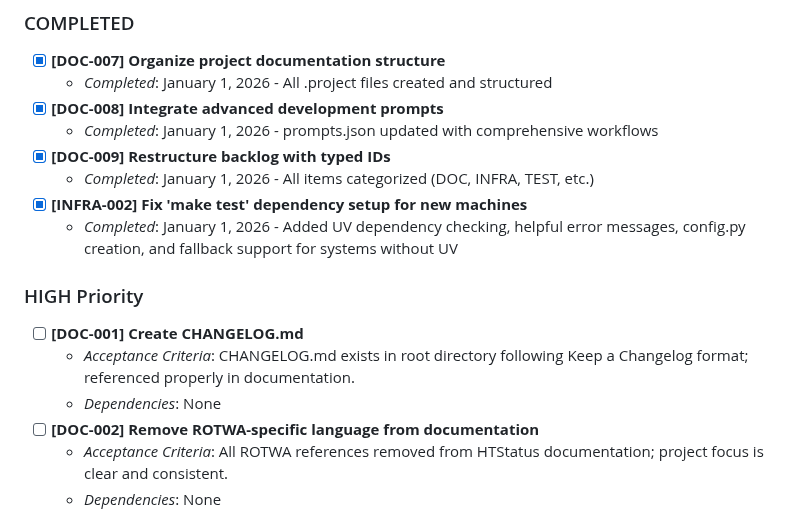
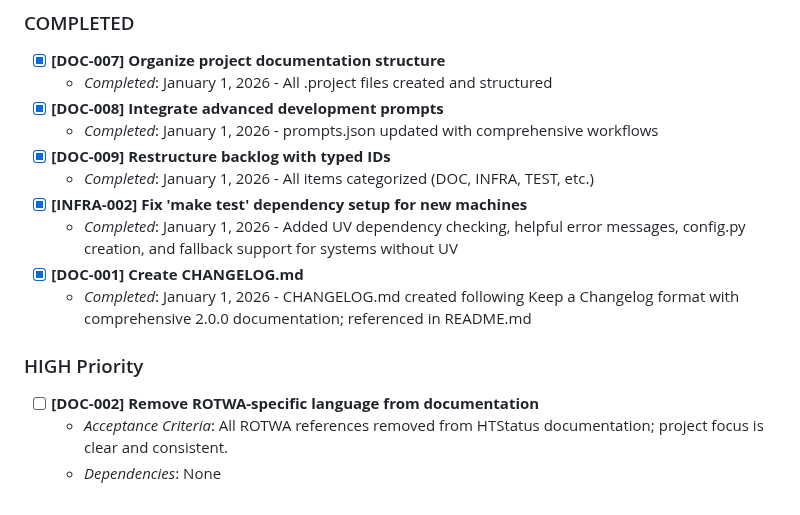
Before and after one commit to kvarak/htstatus, a Markdown page: .project/backlog.md, the part around the change. Rendered like a GitHub page.

```diff
--- a/.project/backlog.md
+++ b/.project/backlog.md
@@ -16,11 +16,10 @@
 	- *Completed*: January 1, 2026 - All items categorized (DOC, INFRA, TEST, etc.)
 - [x] **[INFRA-002] Fix 'make test' dependency setup for new machines**
 	- *Completed*: January 1, 2026 - Added UV dependency checking, helpful error messages, config.py creation, and fallback support for systems without UV
+- [x] **[DOC-001] Create CHANGELOG.md**
+	- *Completed*: January 1, 2026 - CHANGELOG.md created following Keep a Changelog format with comprehensive 2.0.0 documentation; referenced in README.md
 
 ### HIGH Priority
-- [ ] **[DOC-001] Create CHANGELOG.md**
-	- *Acceptance Criteria*: CHANGELOG.md exists in root directory following Keep a Changelog format; referenced properly in documentation.
-	- *Dependencies*: None
 - [ ] **[DOC-002] Remove ROTWA-specific language from documentation**
 	- *Acceptance Criteria*: All ROTWA references removed from HTStatus documentation; project focus is clear and consistent.
 	- *Dependencies*: None
```
Also changed, not shown: .project/progress.md (+13 -8 lines).
